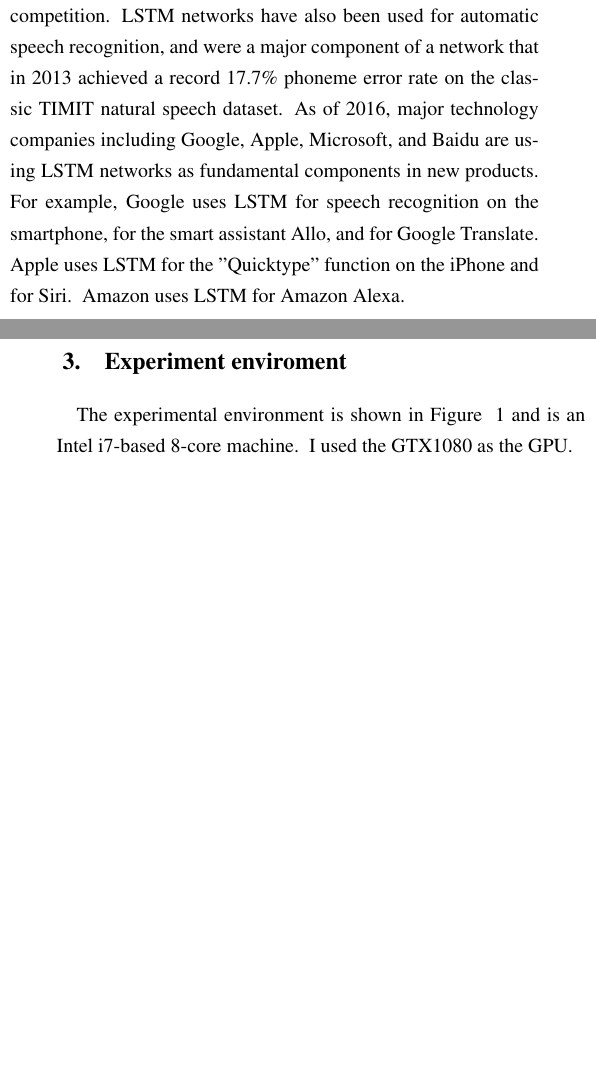
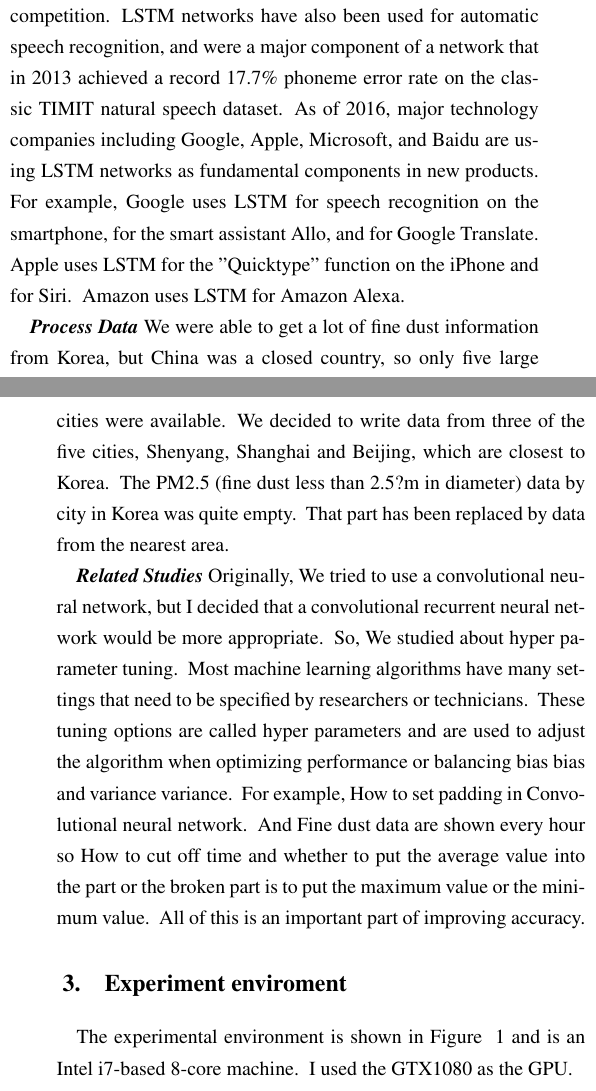
Before and after one commit to DongDongJu/FineDust_prediction, a LaTeX document (paper/fine_dust_prediction.tex): two parts of the columns of pages 1 and 2 of 3, joined at a grey line, cut so that both start at the same text, the shorter picture padded with empty space. Compiled offline with pdfLaTeX.

Commit message:
add contents

```diff
--- a/paper/fine_dust_prediction.tex
+++ b/paper/fine_dust_prediction.tex
@@ -107,6 +107,12 @@
 
 \textbf{\textit{LSTM}}
 Long short-term memory (LSTM) is a recurrent neural network (RNN) architecture (an artificial neural network) proposed in 1997 by Sepp Hochreiter and Jürgen Schmidhuber and further improved in 2000 by Felix Gers et al. Like most RNNs, a LSTM network is universal in the sense that given enough network units it can compute anything a conventional computer can compute, provided it has the proper weight matrix, which may be viewed as its program. Unlike traditional RNNs, an LSTM network is well-suited to learn from experience to classify, process and predict time series when there are time lags of unknown size and bound between important events. Relative insensitivity to gap length gives an advantage to LSTM over alternative RNNs and hidden Markov models and other sequence learning methods in numerous applications. Among other successes, LSTM achieved the best known results in natural language text compression, unsegmented connected handwriting recognition, and in 2009 won the ICDAR handwriting competition. LSTM networks have also been used for automatic speech recognition, and were a major component of a network that in 2013 achieved a record 17.7\% phoneme error rate on the classic TIMIT natural speech dataset. As of 2016, major technology companies including Google, Apple, Microsoft, and Baidu are using LSTM networks as fundamental components in new products. For example, Google uses LSTM for speech recognition on the smartphone, for the smart assistant Allo, and for Google Translate. Apple uses LSTM for the "Quicktype" function on the iPhone and for Siri. Amazon uses LSTM for Amazon Alexa.
+
+\textbf{\textit{Process Data}}
+We were able to get a lot of fine dust information from Korea, but China was a closed country, so only five large cities were available. We decided to write data from three of the five cities, Shenyang, Shanghai and Beijing, which are closest to Korea. The PM2.5 (fine dust less than 2.5?m in diameter) data by city in Korea was quite empty. That part has been replaced by data from the nearest area.
+
+\textbf{\textit{Related Studies}}
+Originally, We tried to use a convolutional neural network, but I decided that a convolutional recurrent neural network would be more appropriate. So, We studied about hyper parameter tuning. Most machine learning algorithms have many settings that need to be specified by researchers or technicians. These tuning options are called hyper parameters and are used to adjust the algorithm when optimizing performance or balancing bias bias and variance variance. For example, How to set padding in Convolutional neural network. And Fine dust data are shown every hour so How to cut off time and whether to put the average value into the part or the broken part is to put the maximum value or the minimum value. All of this is an important part of improving accuracy.
 
 \section{Experiment enviroment}
 
```
Also changed, not shown: paper/fine_dust_prediction.pdf, 3 other files.
